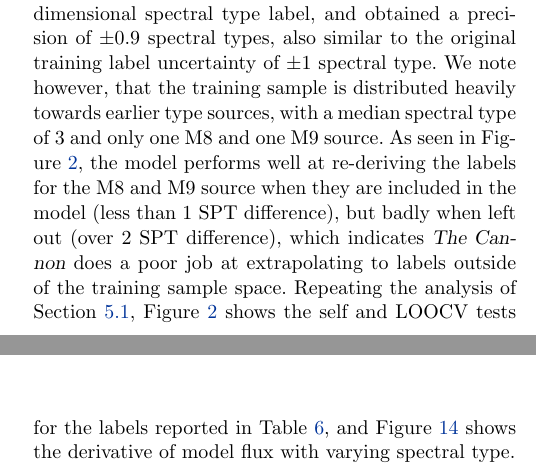
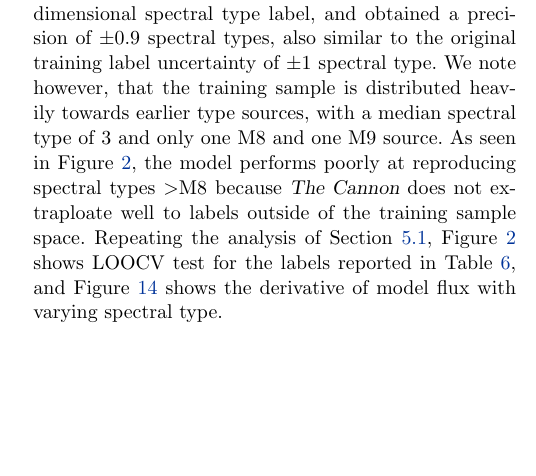
Before and after one commit to jbirky/Mdwarf_project, a LaTeX paper (paper/draft.tex): two parts of the columns of pages 6 and 7 of 27 before the commit and part of one column of page 6 of 26 after it, the two joined at a grey line, cut so that both start at the same text, the shorter picture padded with empty space. Compiled offline with pdfLaTeX.

Commit message:
remove 'self test'

```diff
--- a/paper/draft.tex
+++ b/paper/draft.tex
@@ -365,7 +365,7 @@ sense; it is only good at the percent level.
 
 \subsection{Spectral Type Model \label{subsec:west_results}}
 
-We trained \thecannon\ on 51 M dwarfs with a one-dimensional spectral type label, and obtained a precision of $\pm$0.9 spectral types, also similar to the original training label uncertainty of $\pm$1 spectral type. We note however, that the training sample is distributed heavily towards earlier type sources, with a median spectral type of 3 and only one M8 and one M9 source. As seen in Figure \ref{fig:west_validation}, the model performs well at re-deriving the labels for the M8 and M9 source when they are included in the model (less than 1 SPT difference), but badly when left out (over 2 SPT difference), which indicates \thecannon\ does a poor job at extrapolating to labels outside of the training sample space. Repeating the analysis of Section \ref{subsec:mann_results}, Figure \ref{fig:west_validation} shows the self and LOOCV tests for the labels reported in Table \ref{table:west_results}, and Figure \ref{fig:west_derivative} shows the derivative of model flux with varying spectral type.
+We trained \thecannon\ on 51 M dwarfs with a one-dimensional spectral type label, and obtained a precision of $\pm$0.9 spectral types, also similar to the original training label uncertainty of $\pm$1 spectral type. We note however, that the training sample is distributed heavily towards earlier type sources, with a median spectral type of 3 and only one M8 and one M9 source. As seen in Figure \ref{fig:west_validation}, the model performs poorly at reproducing spectral types $>$M8 because \thecannon\ does not extraploate well to labels outside of the training sample space. Repeating the analysis of Section \ref{subsec:mann_results}, Figure \ref{fig:west_validation} shows LOOCV test for the labels reported in Table \ref{table:west_results}, and Figure \ref{fig:west_derivative} shows the derivative of model flux with varying spectral type.
 
 % ----------------------------------------
 
```
